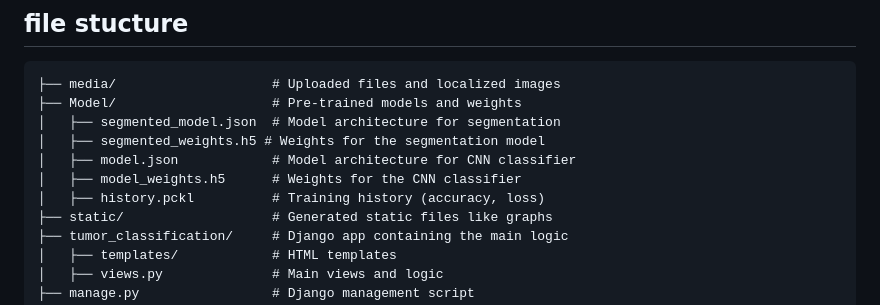
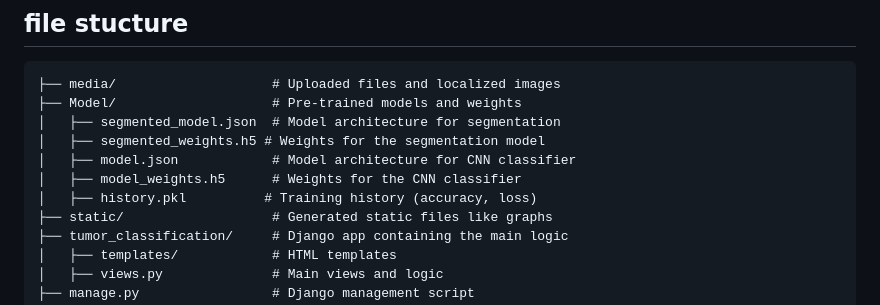
Before and after one commit to pankaj7322/Brain-Tumour-Detection, a Markdown page: README.md, the part around the change. Drawn GitHub-style.

```diff
--- a/README.md
+++ b/README.md
@@ -89,7 +89,7 @@ The login_view and logout_view handle user authentication. Users can log in with
 │   ├── segmented_weights.h5 # Weights for the segmentation model
 │   ├── model.json            # Model architecture for CNN classifier
 │   ├── model_weights.h5      # Weights for the CNN classifier
-│   ├── history.pckl          # Training history (accuracy, loss)
+│   ├── history.pkl          # Training history (accuracy, loss)
 ├── static/                   # Generated static files like graphs
 ├── tumor_classification/     # Django app containing the main logic
 │   ├── templates/            # HTML templates
```
